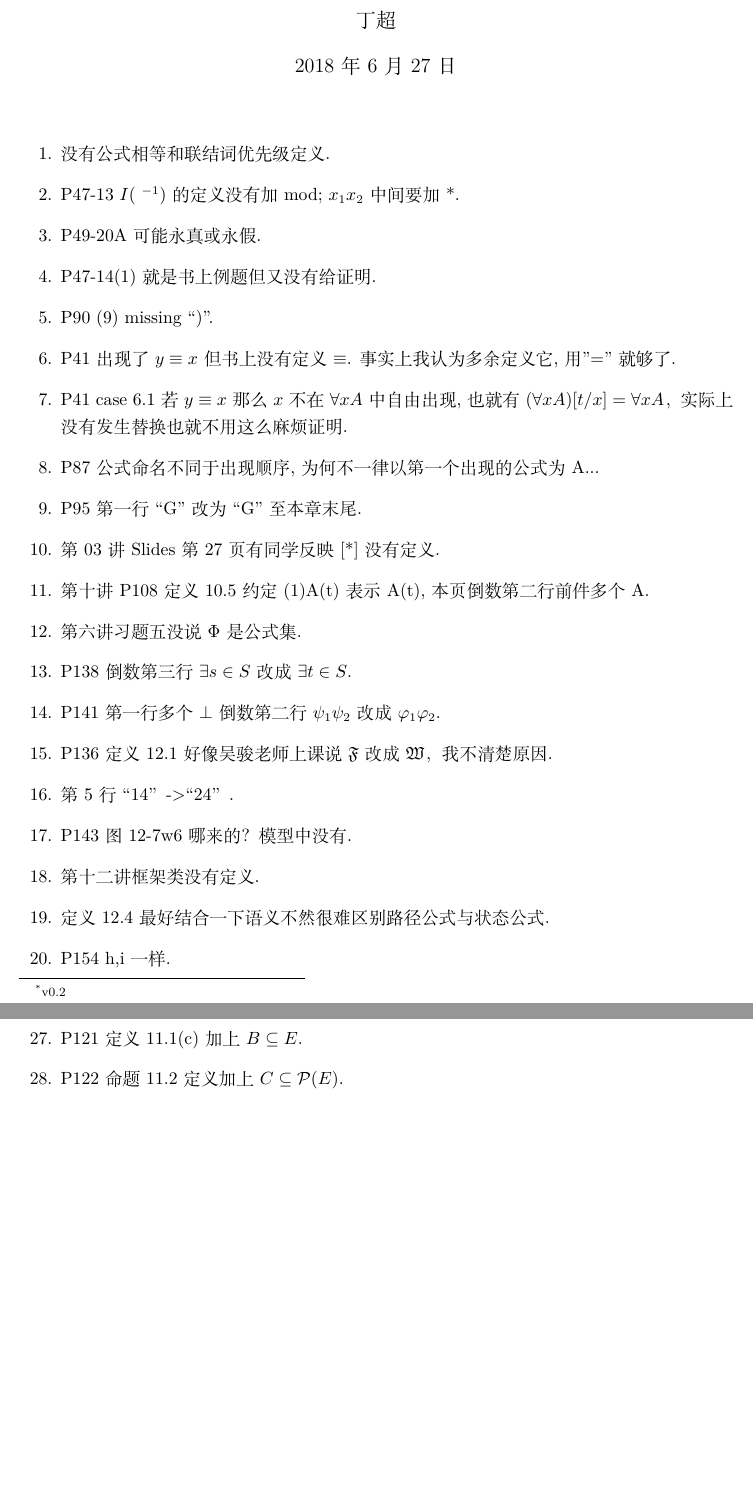
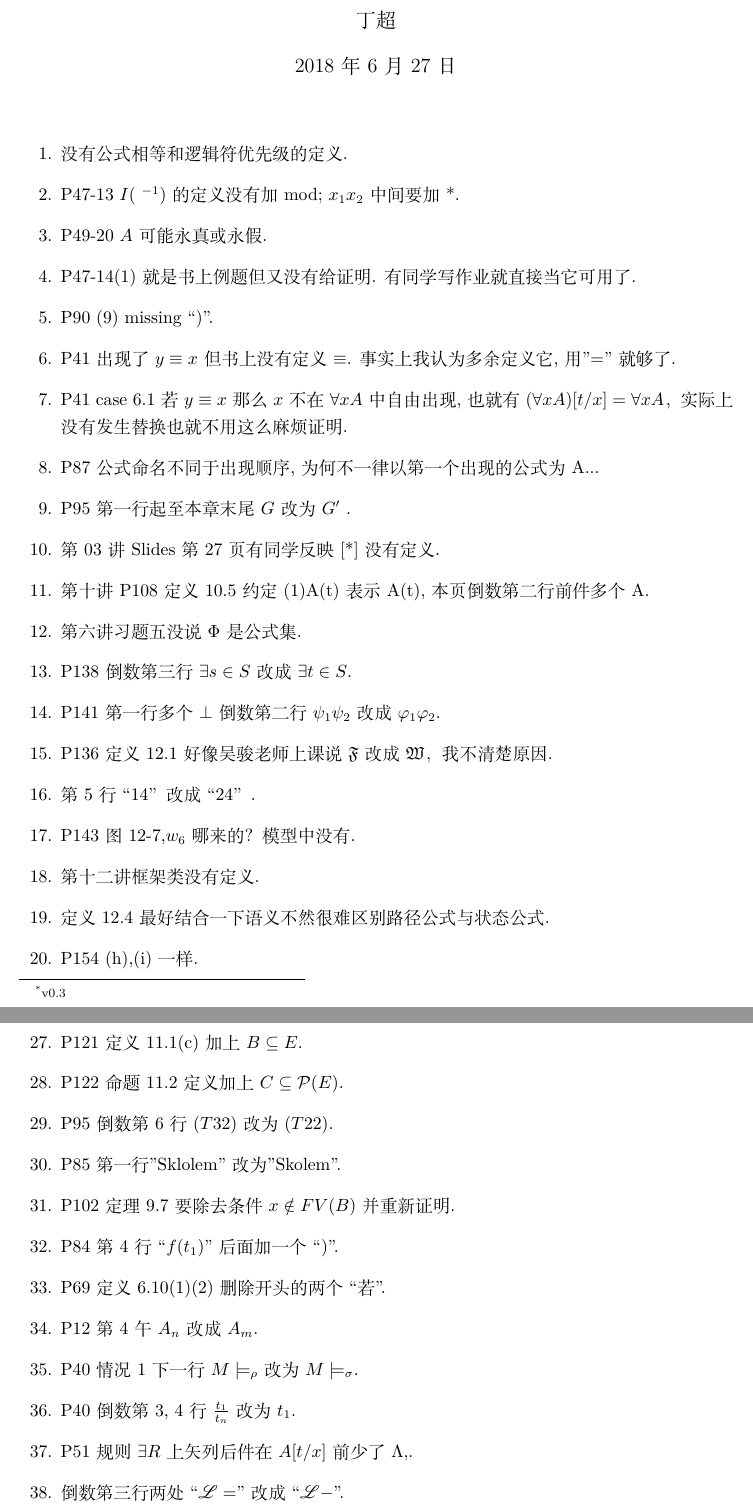
Before and after one commit to sleepycoke/Mathematical_Logic_NJUCS, a LaTeX document (Miscellanea/Errata.tex): two parts of pages 1 and 2 of 2, joined at a grey line, cut so that both start at the same text, the shorter picture padded with empty space. Compiled offline with XeLaTeX.

Commit message:
Added errata from Wu Jun.

```diff
--- a/Miscellanea/Errata.tex
+++ b/Miscellanea/Errata.tex
@@ -11,32 +11,32 @@
 \usepackage[a4paper,top=30mm,bottom=30mm,left=30mm,right=30mm]{geometry}
 
 \begin{document}
-\title{数理逻辑讲义勘误表\footnote{v0.2}}
+\title{数理逻辑讲义勘误表\footnote{v0.3}}
 \author{丁超}
 \maketitle
 \begin{enumerate}
-\item 没有公式相等和联结词优先级定义.
+\item 没有公式相等和逻辑符优先级的定义.
 \item P47-13 $I(~^{-1})$的定义没有加mod; $x_1x_2$ 中间要加 *.
-\item P49-20A可能永真或永假.
-\item P47-14(1)就是书上例题但又没有给证明.
+\item P49-20 $A$可能永真或永假.
+\item P47-14(1)就是书上例题但又没有给证明. 有同学写作业就直接当它可用了.
 \item P90 (9) missing ``)''.
 \item P41 出现了$y\equiv x$但书上没有定义$\equiv$. 事实上我认为多余定义它, 用"="就够了.
 \item P41 case 6.1 若$y\equiv x$那么$x$不在$\forall xA$中自由出现, 也就有$(\forall xA)[t/x] = \forall xA$，实际上没有发生替换也就不用这么麻烦证明.
 \item P87 公式命名不同于出现顺序, 为何不一律以第一个出现的公式为A...
-\item P95 第一行``G''改为``G'' 至本章末尾.
+\item P95 第一行起至本章末尾$G$改为$G'$ .
 \item 第03讲Slides第27页 有同学反映[*]没有定义.
 \item 第十讲P108 定义10.5约定(1)A(t)表示A(t), 本页倒数第二行前件多个A.
 \item 第六讲习题五没说$\Phi$是公式集.
 \item P138 倒数第三行 $\exists s \in S$改成 $\exists t \in S$.
 \item P141第一行多个$\bot$ 倒数第二行$\psi_1 \psi_2$改成$\varphi_1 \varphi_2$.
 \item P136定义12.1 好像吴骏老师上课说$\mathfrak{F}$改成$\mathfrak{W}$，我不清楚原因.
-\item 第5行``14”->``24”.
-\item P143图12-7w6哪来的？模型中没有.
+\item 第5行``14”改成``24”.
+\item P143图12-7,$w_6$哪来的？模型中没有.
 \item 第十二讲框架类没有定义.
 
 
 \item 定义12.4最好结合一下语义不然很难区别路径公式与状态公式.
-\item P154 h,i一样.
+\item P154 (h),(i)一样.
 \item P147 (P1) 第二个$x$改成$s_0$.
 \item 闭公式closed formula是指没有自由变元的公式. 书上可能没有定义.
 \item P82第二行闭项没有定义，我认为是闭公式.
@@ -45,6 +45,17 @@
 \item P150 例12.9第4步前面少加了$\Box$. 每行前不要加$\vdash$.
 \item P121 定义11.1(c)加上$B\subseteq E$.
 \item P122 命题11.2定义加上$C\subseteq \mathcal{P}(E)$.
+%The followings come from Wu Jun.
+\item P95 倒数第6行$(T32)$改为$(T22)$.
+\item P85 第一行''Sklolem"改为''Skolem''.
+\item P102定理9.7要除去条件$x\notin FV(B)$并重新证明.
+\item P84第4行``$f(t_1)$"后面加一个``)''.
+\item P69定义6.10(1)(2)删除开头的两个``若''.
+\item P12 第4午$A_n$改成$A_m$.
+\item P40 情况1 下一行$M\models_\rho$改为$M\models_\sigma$.
+\item P40 倒数第3, 4行$\frac{t_1}{t_n}$改为$t_1$.
+\item P51 规则$\exists R$上矢列后件在$A[t/x]$前少了$\Lambda, $.
+\item 倒数第三行两处``$\mathscr{L}=$''改成``$\mathscr{L}-$''.
 \end{enumerate}
 
 \end{document}
```
Also changed, not shown: Miscellanea/Errata.pdf.
